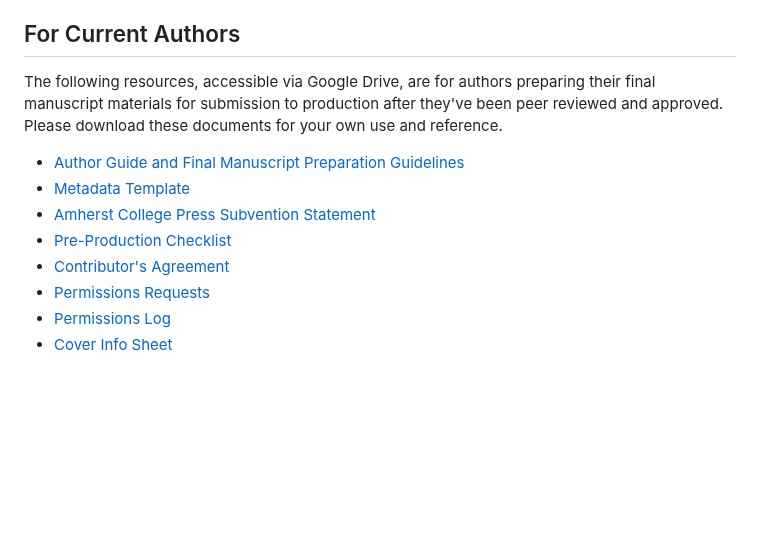
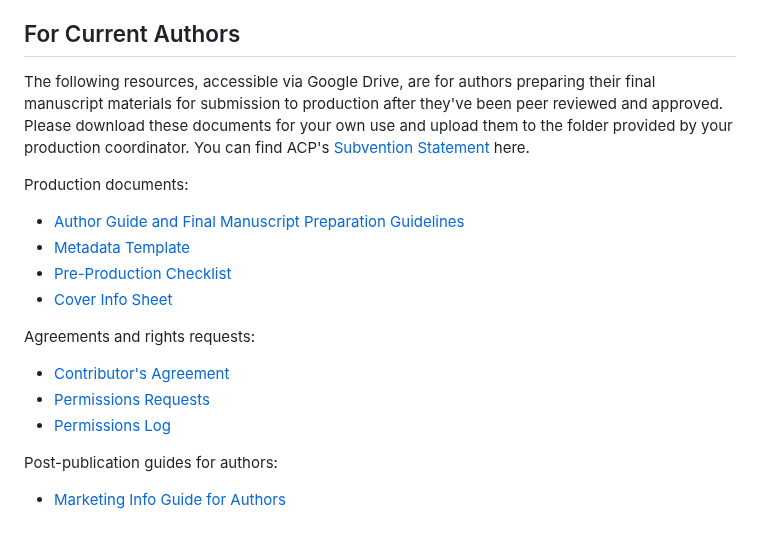
Before and after one commit to mlibrary/about-amherst, a Markdown page: src/content/authors.md, the part around the change. Rendered like a GitHub page; blank space fills up the shorter version.

Commit message:
Update Pages “authors”

```diff
--- a/src/content/authors.md
+++ b/src/content/authors.md
@@ -94,13 +94,21 @@ The press publishes titles in Art History and Visual Studies, Latin American Stu
 
 ## For Current Authors
 
-The following resources, accessible via Google Drive, are for authors preparing their final manuscript materials for submission to production after they've been peer reviewed and approved. Please download these documents for your own use and reference.
+The following resources, accessible via Google Drive, are for authors preparing their final manuscript materials for submission to production after they've been peer reviewed and approved. Please download these documents for your own use and upload them to the folder provided by your production coordinator. You can find ACP's [Subvention Statement](https://docs.google.com/document/d/1s2PXqXTJ2qBEeD1ZRXMeBJy79pc6yrtsXTP-b2DstnM/edit?usp=sharing) here.
+
+Production documents:
 
 * [Author Guide and Final Manuscript Preparation Guidelines](https://docs.google.com/document/d/1ophHc6i5g4KiEfBgyarmZozhbciXcL7Gj0kAQaWqUVs/edit?usp=sharing)
 * [Metadata Template](https://docs.google.com/spreadsheets/d/1ibNeACiXKZbk2MVNj4bpHoopqtt-7HyDxf7ana3SI_s/edit#gid=0)
-* [Amherst College Press Subvention Statement](https://docs.google.com/document/d/1s2PXqXTJ2qBEeD1ZRXMeBJy79pc6yrtsXTP-b2DstnM/edit?usp=sharing)
-* [Pre-Production Checklist](https://docs.google.com/document/d/12Zkv_aCeAsNi7RaRxhRxofWEJm3GzIKaKs9i_5Uc9pY/edit)
+* [](https://docs.google.com/document/d/1s2PXqXTJ2qBEeD1ZRXMeBJy79pc6yrtsXTP-b2DstnM/edit?usp=sharing)[Pre-Production Checklist](https://docs.google.com/document/d/12Zkv_aCeAsNi7RaRxhRxofWEJm3GzIKaKs9i_5Uc9pY/edit)
+* [Cover Info Sheet](https://docs.google.com/document/d/1cP0m9EPmbMittQmfeJthyJESC6SFfZV3f44iwlyg8I8/edit?usp=share_link)
+
+Agreements and rights requests:
+
 * [Contributor's Agreement](https://docs.google.com/document/d/1Svqoo0-W3tKqlP-F8usmIrlIrc6l6kpUE2FTC0FX7-4/edit)
 * [Permissions Requests](https://docs.google.com/document/d/1mR4s0DOJrqIUo5kJepEUvnb38oT3_0LVXp8JCS4Qk4w/edit)
 * [Permissions Log](https://docs.google.com/spreadsheets/d/1m5hzxO1l-n4gF_j4e5BeIXwQl5_m4Mqf9U5yJEVr82I/edit?usp=sharing)
-* [Cover Info Sheet](https://docs.google.com/document/d/1cP0m9EPmbMittQmfeJthyJESC6SFfZV3f44iwlyg8I8/edit?usp=share_link)
+
+Post-publication guides for authors:
+
+* [Marketing Info Guide for Authors](https://docs.google.com/document/d/1v92C_KEQVFQYIcYEq6_nettIkRKfmXZ6H5XNJ95qR8U/edit?usp=sharing)
```
